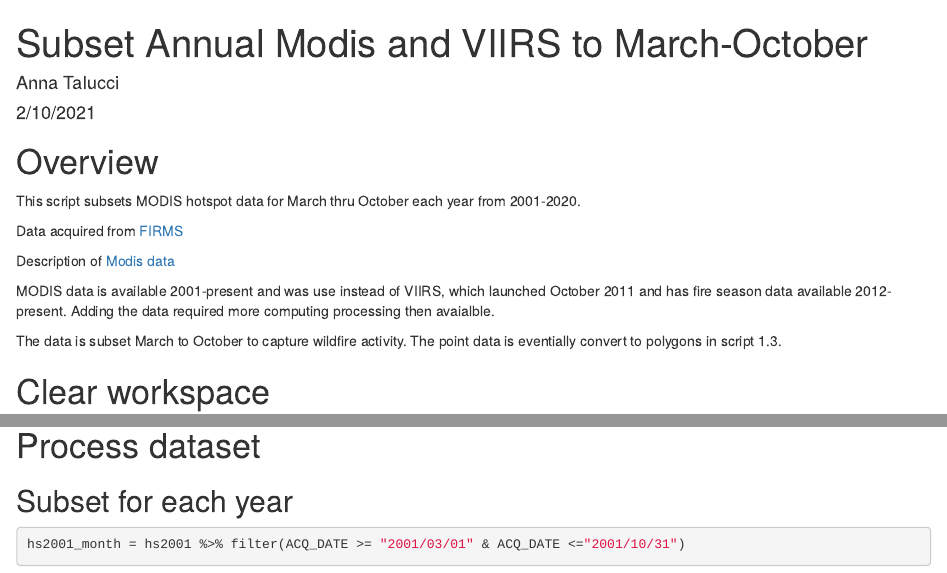
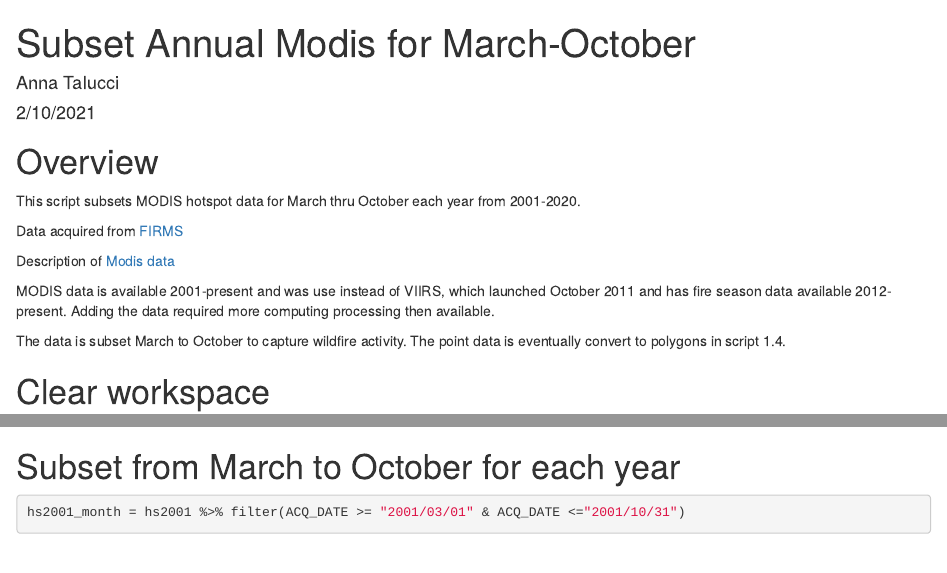
Before and after one commit to taluccia/FLARE-Fire-Perimeters, an R Markdown document (scripts/1.3-HotspotMarchOctober.Rmd): the page in a window 1100 px wide, from its top, and a second part further down, joined at a grey line. Rendered offline with R 4.5, knitr and Pandoc, with nearby package versions; some code elsewhere in the file could not run offline.

Commit message:
minor edits spell check and update headings

````diff
--- a/scripts/1.3-HotspotMarchOctober.Rmd
+++ b/scripts/1.3-HotspotMarchOctober.Rmd
@@ -1,5 +1,5 @@
 ---
-title: "Subset Annual Modis and VIIRS to March-October"
+title: "Subset Annual Modis for March-October"
 author: "Anna Talucci"
 date: "2/10/2021"
 output: html_document
@@ -13,9 +13,9 @@ Data acquired from [FIRMS](https://firms.modaps.eosdis.nasa.gov/download/create.
 
 Description of [Modis data](https://earthdata.nasa.gov/earth-observation-data/near-real-time/firms)
 
-MODIS data is available 2001-present and was use instead of VIIRS, which launched October 2011 and has fire season data available 2012-present. Adding the data required more computing processing then avaialble.
+MODIS data is available 2001-present and was use instead of VIIRS, which launched October 2011 and has fire season data available 2012-present. Adding the data required more computing processing then available.
 
-The data is subset March to October to capture wildfire activity. The point data is eventially convert to polygons in script 1.3.
+The data is subset March to October to capture wildfire activity. The point data is eventually convert to polygons in script 1.4.
 
 
 # Clear workspace
@@ -73,10 +74,7 @@ hs2020 = st_read("../data/FIRMS_Annual_PointData/fire_archive_M6_2020.shp", "fir
 
 
 
-# Process dataset
-
-
-## Subset for each year
+# Subset from March to October for each year
 ```{r}
 hs2001_month = hs2001 %>% filter(ACQ_DATE >= "2001/03/01" & ACQ_DATE <="2001/10/31")
 hs2002_month = hs2002 %>% filter(ACQ_DATE >= "2002/03/01" & ACQ_DATE <="2002/10/31")
````
Also changed, not shown: scripts/1.3-HotspotMarchOctober.Rmd (4 more changed lines).
